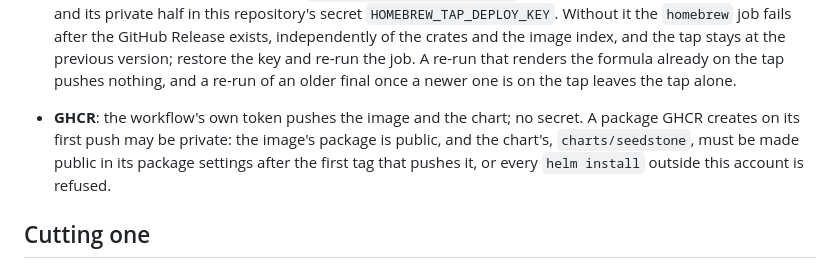
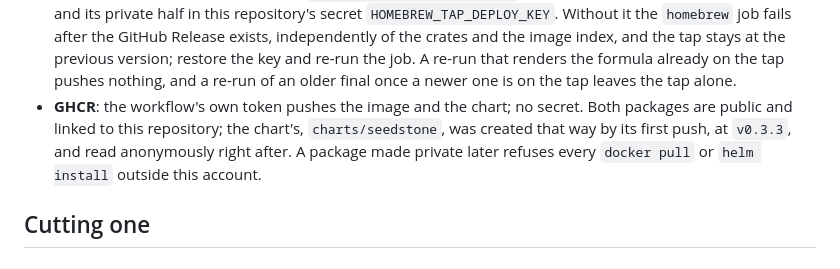
Before and after one commit to stefanobaldo/seedstone, a Markdown page: docs/RELEASING.md, the part around the change. Rendered like a GitHub page.

Commit message:
docs(releasing): the chart's package is public from its first push
Signed-off-by: Stefano Baldo <stefanobaldo@gmail.com>

```diff
--- a/docs/RELEASING.md
+++ b/docs/RELEASING.md
@@ -124,12 +124,11 @@ step 3 below insists on the candidate suffix.
   the key and re-run the job. A re-run that renders the formula already on
   the tap pushes nothing, and a re-run of an older final once a newer one
   is on the tap leaves the tap alone.
-
 - **GHCR**: the workflow's own token pushes the image and the chart; no
-  secret. A package GHCR creates on its first push may be private: the
-  image's package is public, and the chart's, `charts/seedstone`, must be
-  made public in its package settings after the first tag that pushes it,
-  or every `helm install` outside this account is refused.
+  secret. Both packages are public and linked to this repository; the
+  chart's, `charts/seedstone`, was created that way by its first push, at
+  `v0.3.3`, and read anonymously right after. A package made private later
+  refuses every `docker pull` or `helm install` outside this account.
 
 ## Cutting one
 
```
